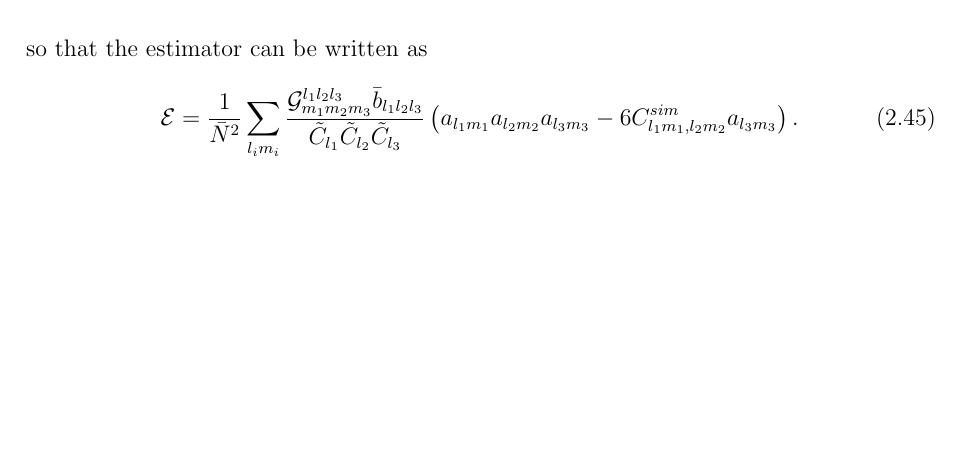
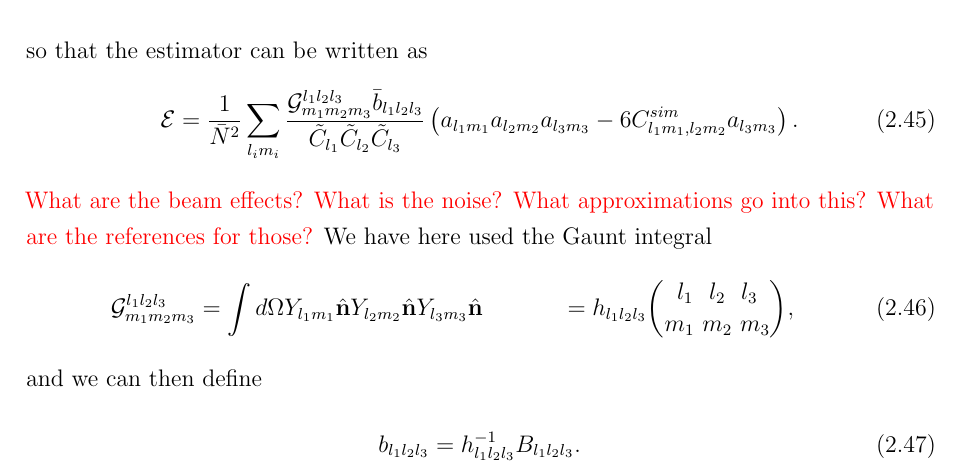
Before and after one commit to pc559/thesis, a LaTeX thesis (thesis.tex, which reads intro2_chapter.tex): part of page 69 of 138 before the commit and part of page 69 of 140 after it, cut so that both start at the same text, the shorter picture padded with empty space. Compiled offline with pdfLaTeX; a missing bibliography style is replaced by a similar one.

Commit message:
Estimators

```diff
--- a/intro2_chapter.tex
+++ b/intro2_chapter.tex
@@ -621,6 +621,17 @@ other methods impose some non-trivial cutoff at early times.
         \frac{\mathcal{G}^{l_1l_2l_3}_{m_1m_2m_3}\bar{b}_{l_1l_2l_3}}{\tilde{C}_{l_1}\tilde{C}_{l_2}\tilde{C}_{l_3}}
         \left(\triplea-6C^{sim}_{l_1m_1,l_2m_2}a_{l_3m_3}\right).
     \end{align}
+    \textcolor{red}{What are the beam effects? What is the noise? What approximations go into this?
+    What are the references for those?}
+    We have here used the Gaunt integral
+    \begin{align}
+        \mathcal{G}^{l_1l_2l_3}_{m_1m_2m_3} &= \int d\Omega Y_{l_1m_1}{\hat{\mathbf{n}}}Y_{l_2m_2}{\hat{\mathbf{n}}}Y_{l_3m_3}{\hat{\mathbf{n}}}
+        &= h_{l_1l_2l_3}{{l_1~~l_2~~l_3} \choose {m_1~m_2~m_3}},
+    \end{align}
+    and we can then define
+    \begin{align}
+        b_{l_1l_2l_3} = h^{-1}_{l_1l_2l_3}B_{l_1l_2l_3}.
+    \end{align}
 
 
     \section{Separable approximations to non-separable templates}
```
Also changed, not shown: word_counts.csv (+1 -0 lines).
